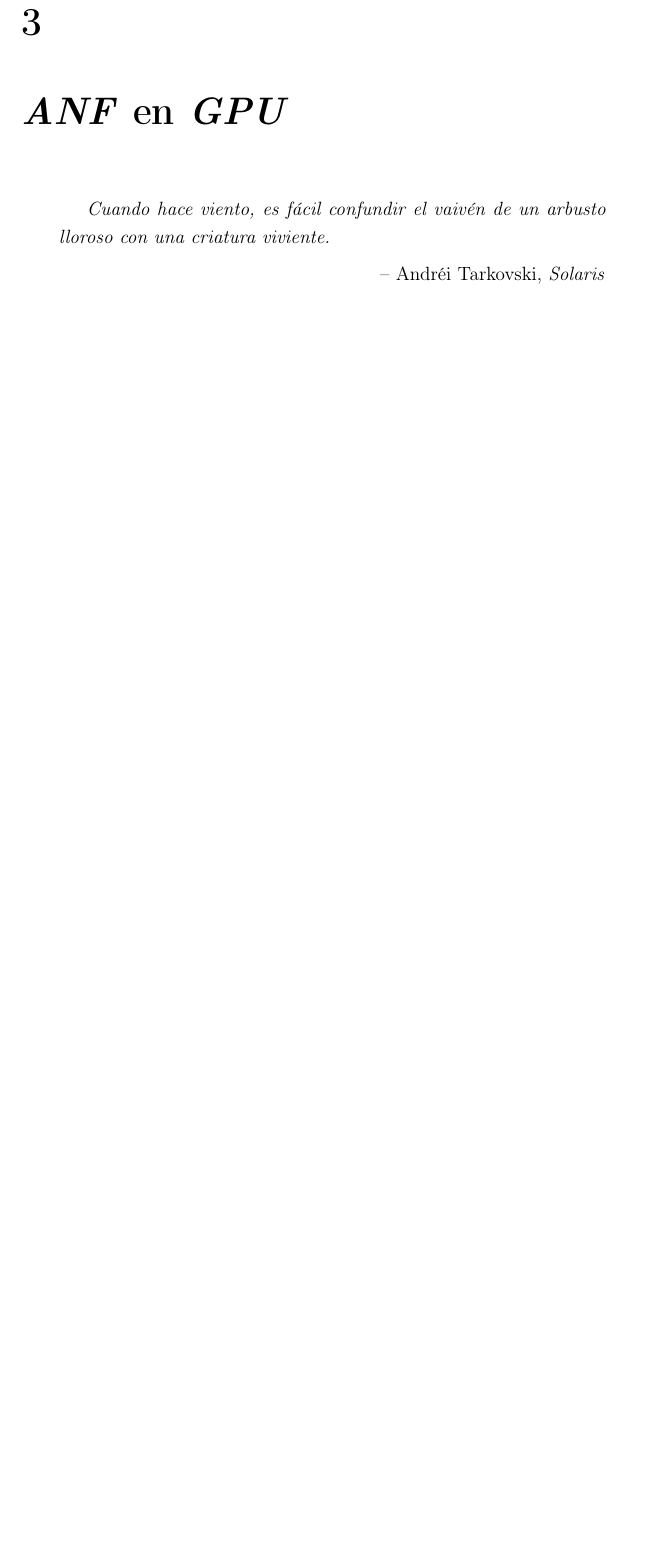
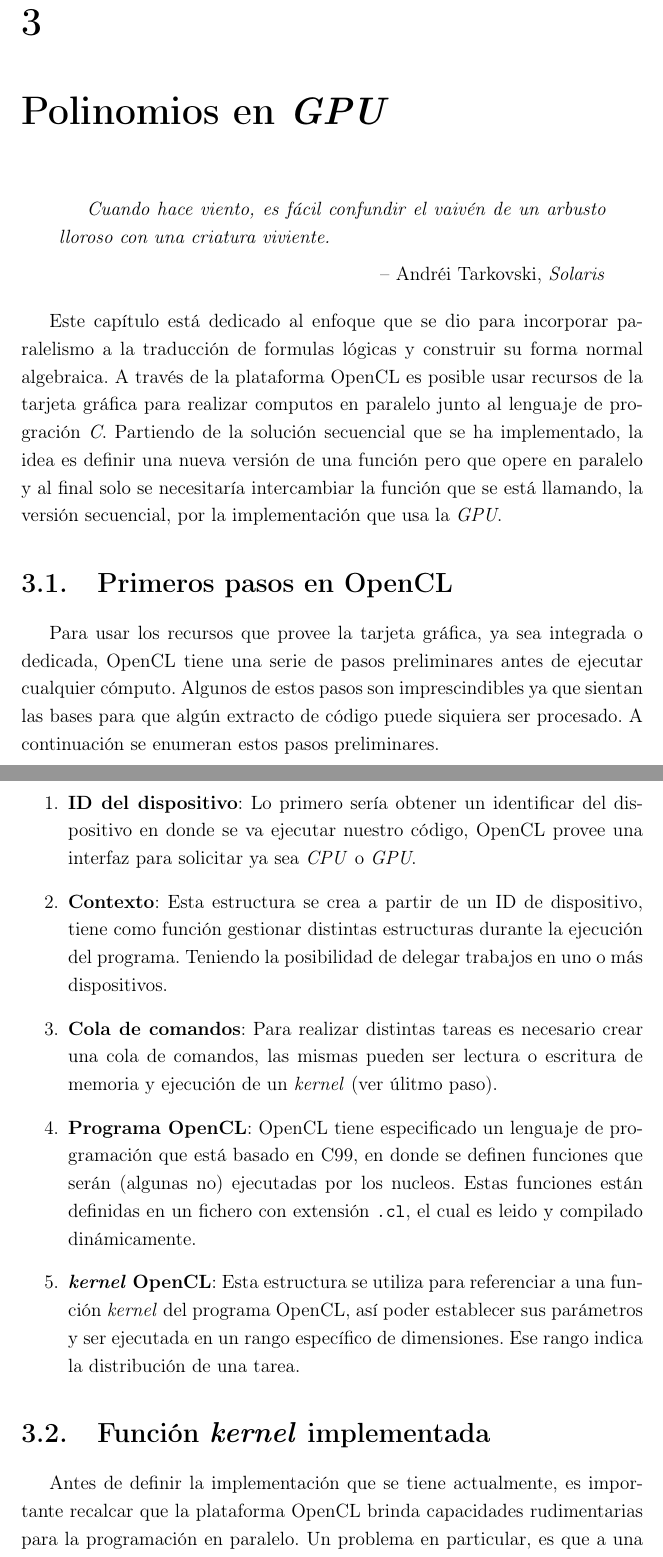
Before and after one commit to dvdalilue/sat_solver, a LaTeX book (doc/tfm.tex, which reads doc/anf_gpu.tex): part of page 21 of 28 before the commit and two parts of pages 21 and 22 of 30 after it, the two joined at a grey line, cut so that both start at the same text, the shorter picture padded with empty space. Compiled offline with pdfLaTeX.

Commit message:
Polynomial in GPU explanation

```diff
--- a/doc/anf_gpu.tex
+++ b/doc/anf_gpu.tex
@@ -1,5 +1,27 @@
-\chapter{\textit{ANF} en \textit{GPU}}
+\chapter{Polinomios en \textit{GPU}}
 
 \begin{chapquote}{Andréi Tarkovski, \textit{Solaris}}
 Cuando hace viento, es fácil confundir el vaivén de un arbusto lloroso con una criatura viviente.
 \end{chapquote}
+
+Este capítulo está dedicado al enfoque que se dio para incorporar paralelismo a la traducción de formulas lógicas y construir su forma normal algebraica. A través de la plataforma OpenCL es posible usar recursos de la tarjeta gráfica para realizar computos en paralelo junto al lenguaje de progración \textit{C}. Partiendo de la solución secuencial que se ha implementado, la idea es definir una nueva versión de una función pero que opere en paralelo y al final solo se necesitaría intercambiar la función que se está llamando, la versión secuencial, por la implementación que usa la \textit{GPU}.
+
+\section{Primeros pasos en OpenCL}
+
+Para usar los recursos que provee la tarjeta gráfica, ya sea integrada o dedicada, OpenCL tiene una serie de pasos preliminares antes de ejecutar cualquier cómputo. Algunos de estos pasos son imprescindibles ya que sientan las bases para que algún extracto de código puede siquiera ser procesado. A continuación se enumeran estos pasos preliminares.
+
+\begin{enumerate}
+    \item \textbf{ID del dispositivo}: Lo primero sería obtener un identificar del dispositivo en donde se va ejecutar nuestro código, OpenCL provee una interfaz para solicitar ya sea \textit{CPU} o \textit{GPU}.
+
+    \item \textbf{Contexto}: Esta estructura se crea a partir de un ID de dispositivo, tiene como función gestionar distintas estructuras durante la ejecución del programa. Teniendo la posibilidad de delegar trabajos en uno o más dispositivos.
+
+    \item \textbf{Cola de comandos}: Para realizar distintas tareas es necesario crear una cola de comandos, las mismas pueden ser lectura o escritura de memoria y ejecución de un \textit{kernel} (ver úlitmo paso).
+
+    \item \textbf{Programa OpenCL}: OpenCL tiene especificado un lenguaje de programación que está basado en C99, en donde se definen funciones que serán (algunas no) ejecutadas por los nucleos. Estas funciones están definidas en un fichero con extensión \texttt{.cl}, el cual es leido y compilado dinámicamente.
+
+    \item \textbf{\textit{kernel} OpenCL}: Esta estructura se utiliza para referenciar a una función \textit{kernel} del programa OpenCL, así poder establecer sus parámetros y ser ejecutada en un rango específico de dimensiones. Ese rango indica la distribución de una tarea.
+\end{enumerate}
+
+\section{Función \textit{kernel} implementada}
+
+Antes de definir la implementación que se tiene actualmente, es importante recalcar que la plataforma OpenCL brinda capacidades rudimentarias para la programación en paralelo. Un problema en particular, es que a una función \textit{kernel} se le debe pasar como parámetro un espacio de memoria donde se encuentren todos los valores con los que debe operar; se le hace imposible acceder a un espacio de memoria referenciado desde otro contexto que no sea el suyo. Además no tiene la capacidad de solicitar memoria dinámicamente, este es una de las razones por las que la representación del polinomio es a través de un arreglo de arreglo de \textit{bits}.
```
Also changed, not shown: doc/anf_gpu.tex (24 more changed lines).
